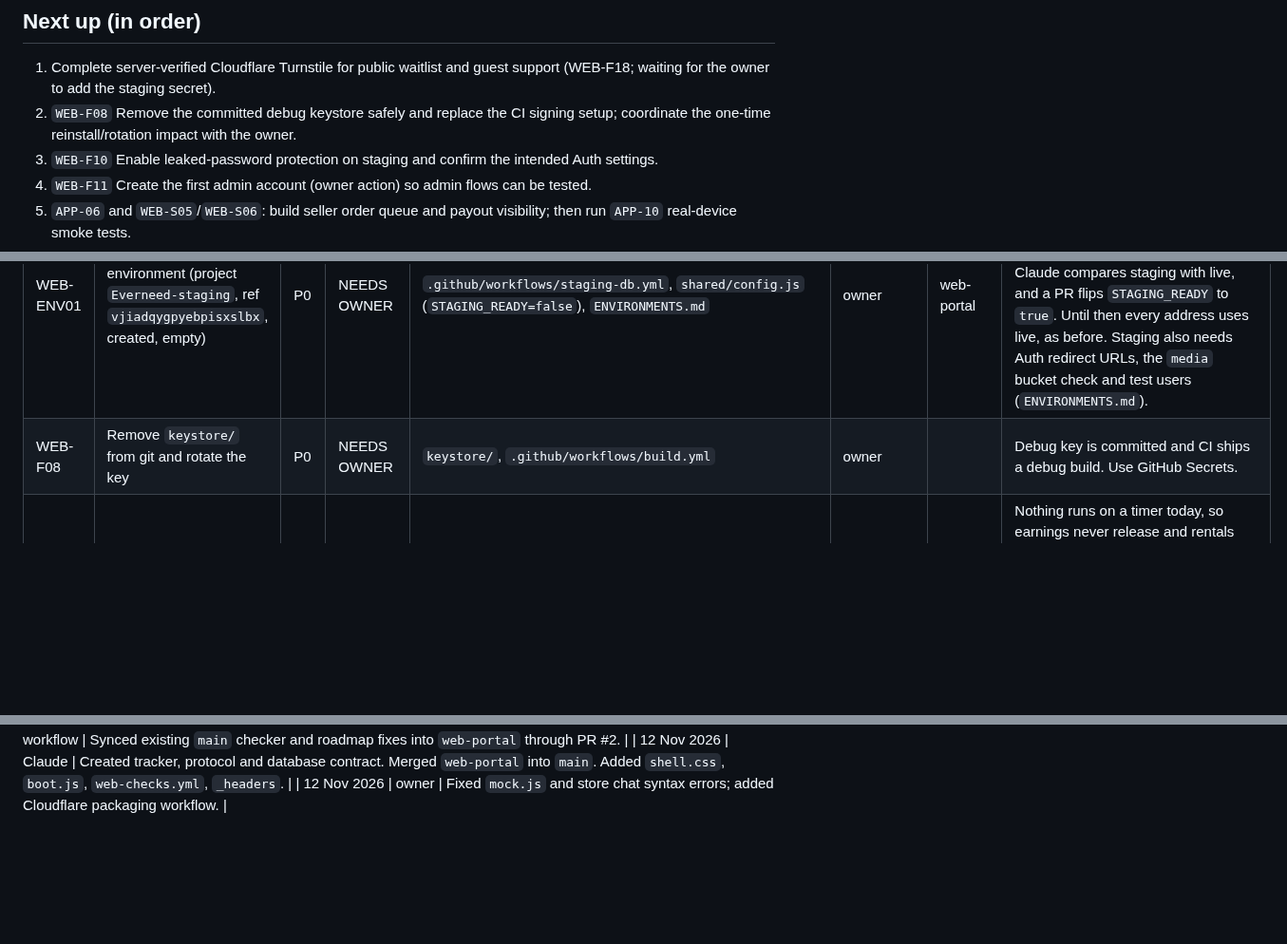
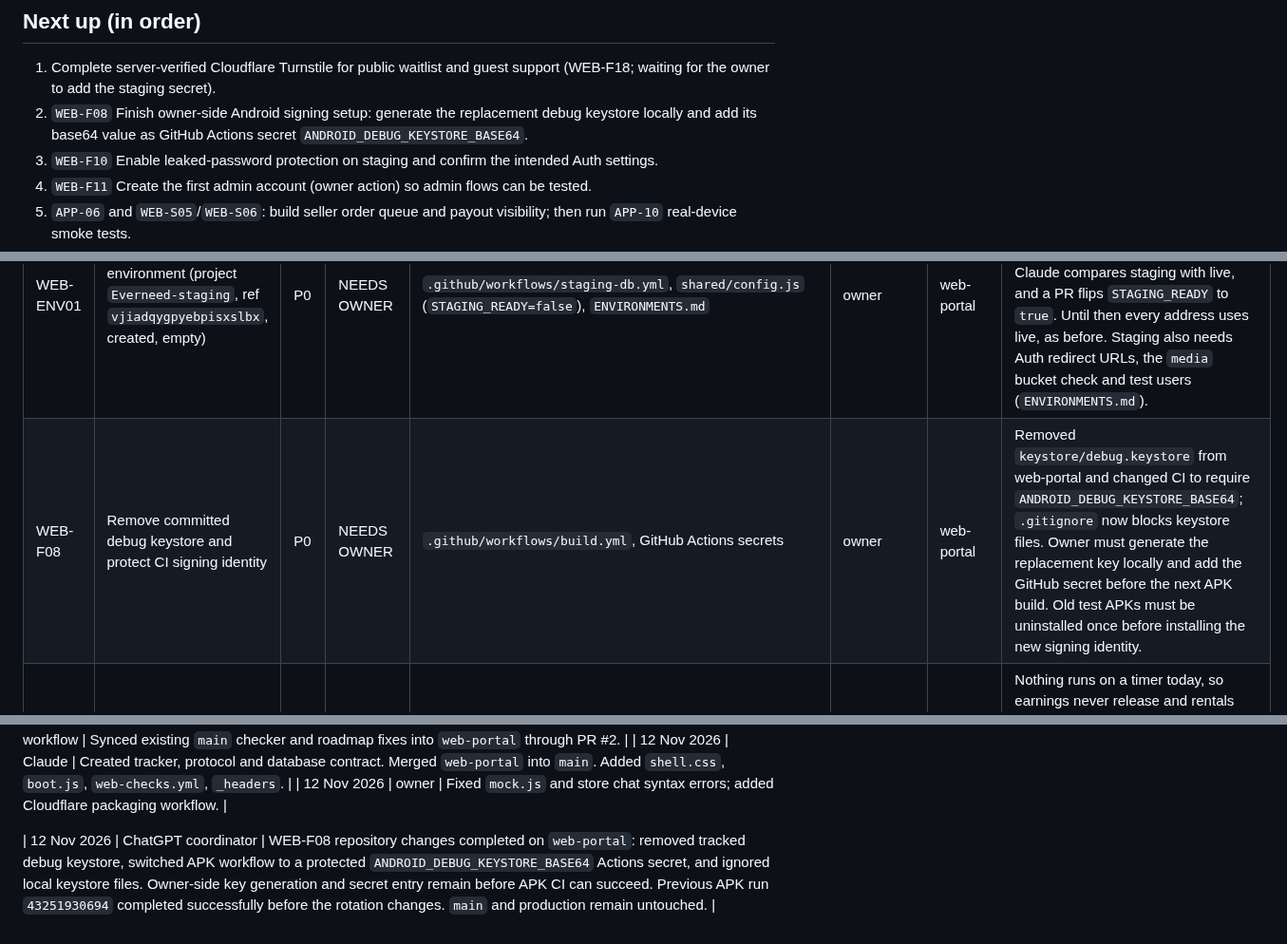
Before and after one commit to Connexa-hub/Everneed, a Markdown page: docs/WORKFLOW/WEBSITE_TRACKER.md, 3 parts joined by grey strips. Shown at 95% size. GitHub-like rendering; blank space fills up the shorter version.

Commit message:
Update Android signing rotation status

```diff
--- a/docs/WORKFLOW/WEBSITE_TRACKER.md
+++ b/docs/WORKFLOW/WEBSITE_TRACKER.md
@@ -25,7 +25,7 @@ Update this table when you change a status.
 
 ## Next up (in order)
 1. Complete server-verified Cloudflare Turnstile for public waitlist and guest support (WEB-F18; waiting for the owner to add the staging secret).
-2. `WEB-F08` Remove the committed debug keystore safely and replace the CI signing setup; coordinate the one-time reinstall/rotation impact with the owner.
+2. `WEB-F08` Finish owner-side Android signing setup: generate the replacement debug keystore locally and add its base64 value as GitHub Actions secret `ANDROID_DEBUG_KEYSTORE_BASE64`.
 3. `WEB-F10` Enable leaked-password protection on staging and confirm the intended Auth settings.
 4. `WEB-F11` Create the first admin account (owner action) so admin flows can be tested.
 5. `APP-06` and `WEB-S05`/`WEB-S06`: build seller order queue and payout visibility; then run `APP-10` real-device smoke tests.
@@ -44,7 +44,7 @@ Update this table when you change a status.
 | WEB-F07 | Recover the eight missing applied migration SQL files into `supabase/migrations/` | P0 | DONE | live `supabase_migrations.schema_migrations`, `DB_CONTRACT.md`, `MIGRATION_RECOVERY.md` | Claude (at owner's request) | web-portal | Recovered verbatim from the live migration table (commits `c9b9e1c`, `9ba80b1`, `504dbd3`, `0aaf8be`). Sizes match the stored SQL. Renamed `002a`, `002b`, `003a` to `0030`, `0031`, `0040` (`9c4174c`) because the Supabase CLI skips file names with letters in the number; git hashes identical, so content unchanged. All 19 live records now have a file. `.github/workflows/migrations-check.yml` enforces the naming and order. Not DONE until F07b passes. `shared/sql/011_website_sync.sql` is superseded by `012`; retire it under X07 after F07b. |
 | WEB-F07b | Prove the migration chain: replay the recovered history on an empty database and compare all stored SQL | P0 | DONE | `supabase/migrations/`, `supabase_migrations.schema_migrations`, `.github/workflows/staging-reset.yml` | ChatGPT coordinator | web-portal | Reset run `43234686076` succeeded against staging only. The redundant `016_signup_profile_fields.sql` was removed because `0030_signup_profile_fields.sql` already maps to live version `20261029134730`. All 19 repository migrations were compared with live stored statements; executable SQL matches after comment/whitespace normalization. Staging/live columns, policies and RLS sets match; four function-definition differences are comments only. The no-op `016` metadata row was safely removed from staging; staging and repository now both contain the same 19 migration versions. Live remains unchanged with its 19 original migration records. |
 | WEB-ENV01 | Turn on the staging environment (project `Everneed-staging`, ref `vjiadqygpyebpisxslbx`, created, empty) | P0 | NEEDS OWNER | `.github/workflows/staging-db.yml`, `shared/config.js` (`STAGING_READY=false`), `ENVIRONMENTS.md` | owner | web-portal | Owner: (1) copy the Session pooler connection string, (2) add it as GitHub secret `STAGING_DB_URL`, (3) run the "Staging database" workflow. Then Claude compares staging with live, and a PR flips `STAGING_READY` to `true`. Until then every address uses live, as before. Staging also needs Auth redirect URLs, the `media` bucket check and test users (`ENVIRONMENTS.md`). |
-| WEB-F08 | Remove `keystore/` from git and rotate the key | P0 | NEEDS OWNER | `keystore/`, `.github/workflows/build.yml` | owner | | Debug key is committed and CI ships a debug build. Use GitHub Secrets. |
+| WEB-F08 | Remove committed debug keystore and protect CI signing identity | P0 | NEEDS OWNER | `.github/workflows/build.yml`, GitHub Actions secrets | owner | web-portal | Removed `keystore/debug.keystore` from web-portal and changed CI to require `ANDROID_DEBUG_KEYSTORE_BASE64`; `.gitignore` now blocks keystore files. Owner must generate the replacement key locally and add the GitHub secret before the next APK build. Old test APKs must be uninstalled once before installing the new signing identity. |
 | WEB-F09 | Schedule background jobs (install `pg_cron`, add a migration) | P0 | TODO | `run_scheduled_jobs`, `release_earnings`, `expire_rentals`, `support_sla_sweep` | | | Nothing runs on a timer today, so earnings never release and rentals never expire. Next available migration slot is 018; migrations 016 and 017 hardened public and authenticated RPC boundaries on staging. Test on staging first. |
 | WEB-F10 | Turn on leaked-password protection | P1 | NEEDS OWNER | Supabase Auth settings | owner | | One toggle in the dashboard. Do it on staging too. |
 | WEB-F11 | Create the first admin account | P0 | NEEDS OWNER | `profiles` (0 rows) | owner | | Sign up on the site, then set `role='admin'` for that profile. Needed to test every admin task. |
@@ -178,3 +178,6 @@ Goal: the app and the website use the same files, labels, money rules and look.
 | 12 Nov 2026 | Project workflow | Synced existing `main` checker and roadmap fixes into `web-portal` through PR #2. |
 | 12 Nov 2026 | Claude | Created tracker, protocol and database contract. Merged `web-portal` into `main`. Added `shell.css`, `boot.js`, `web-checks.yml`, `_headers`. |
 | 12 Nov 2026 | owner | Fixed `mock.js` and store chat syntax errors; added Cloudflare packaging workflow. |
+
+
+| 12 Nov 2026 | ChatGPT coordinator | WEB-F08 repository changes completed on `web-portal`: removed tracked debug keystore, switched APK workflow to a protected `ANDROID_DEBUG_KEYSTORE_BASE64` Actions secret, and ignored local keystore files. Owner-side key generation and secret entry remain before APK CI can succeed. Previous APK run `43251930694` completed successfully before the rotation changes. `main` and production remain untouched. |
```
